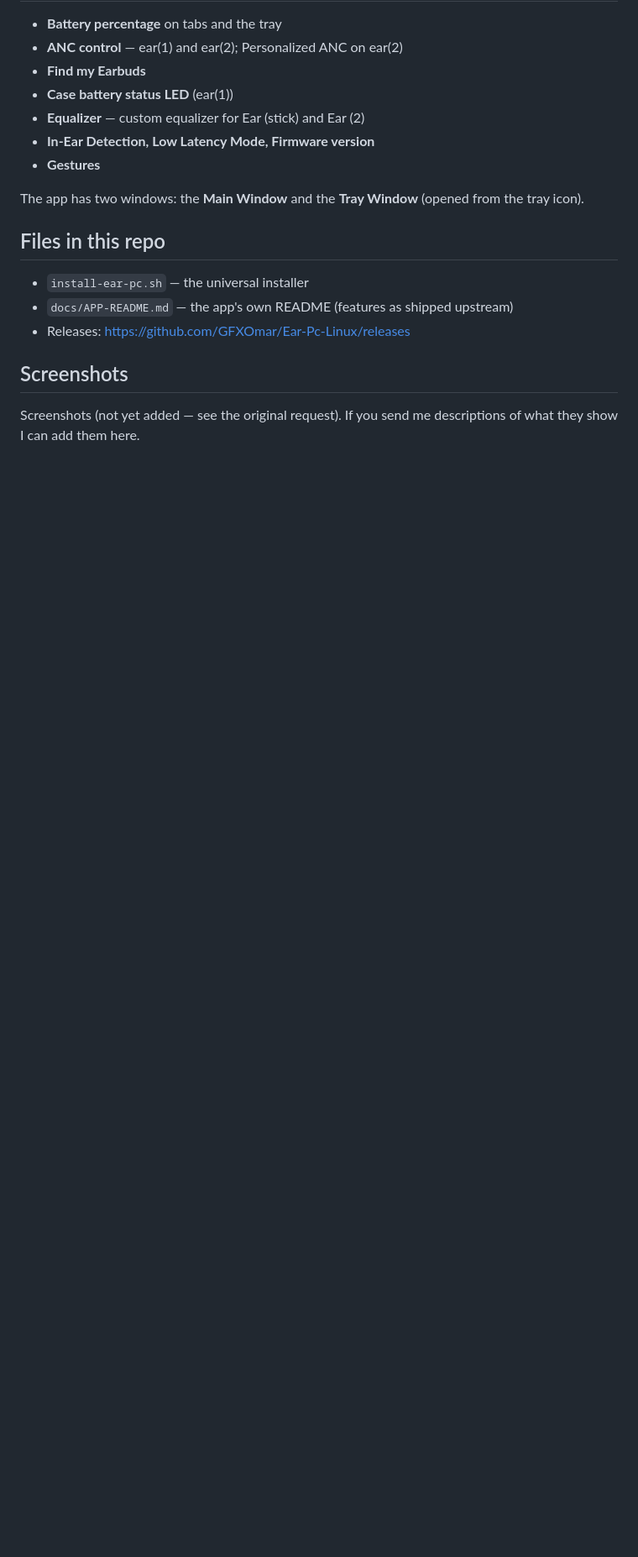
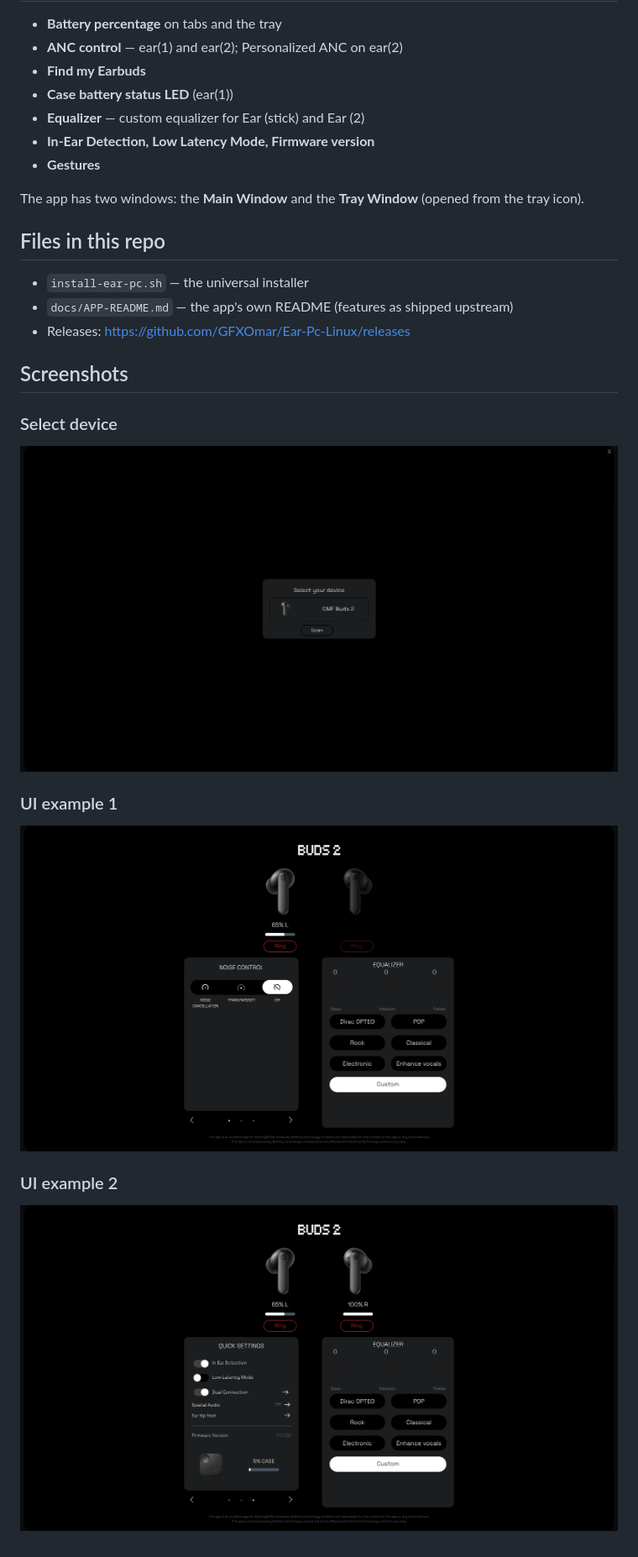
Before and after one commit to GFXOmar/Ear-Pc-Linux, a Markdown page: README.md, the part around the change. Shown at 84% size. Drawn GitHub-style; pictures changed too: ss/page_1.png (added), ss/page_2.png (added), ss/select device.png (added); blank space fills up the shorter version.

Commit message:
Add screenshots to README

```diff
--- a/README.md
+++ b/README.md
@@ -62,4 +62,11 @@ The app has two windows: the **Main Window** and the **Tray Window** (opened fro
 
 ## Screenshots
 
-Screenshots (not yet added — see the original request). If you send me descriptions of what they show I can add them here.
+### Select device
+![Select device](ss/select%20device.png)
+
+### UI example 1
+![UI example 1](ss/page_1.png)
+
+### UI example 2
+![UI example 2](ss/page_2.png)
```
